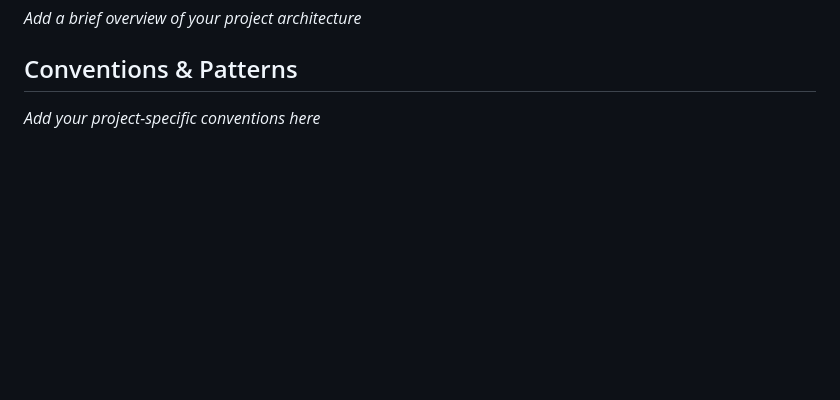
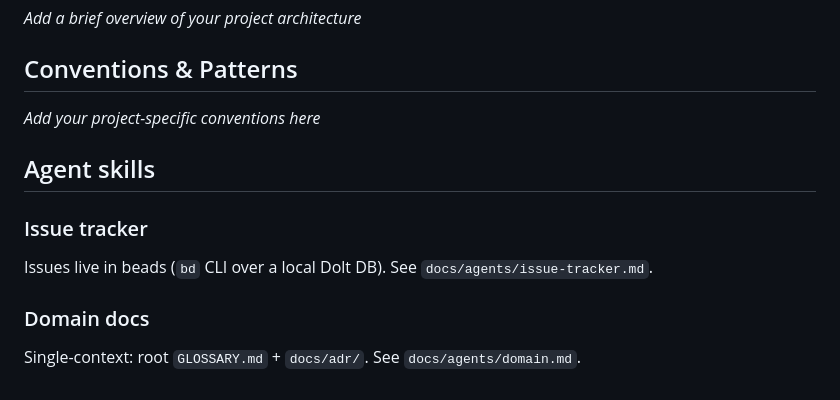
Before and after one commit to kevgathuku/torrent_client, a Markdown page: CLAUDE.md, the part around the change. Drawn GitHub-style; blank space fills up the shorter version.

Commit message:
init skills - domain, issue tracker [skip ci]

```diff
--- a/CLAUDE.md
+++ b/CLAUDE.md
@@ -75,3 +75,13 @@ _Add a brief overview of your project architecture_
 ## Conventions & Patterns
 
 _Add your project-specific conventions here_
+
+## Agent skills
+
+### Issue tracker
+
+Issues live in beads (`bd` CLI over a local Dolt DB). See `docs/agents/issue-tracker.md`.
+
+### Domain docs
+
+Single-context: root `GLOSSARY.md` + `docs/adr/`. See `docs/agents/domain.md`.
```
Also changed, not shown: docs/agents/domain.md (added, +35 -0 lines), docs/agents/issue-tracker.md (added, +24 -0 lines).
